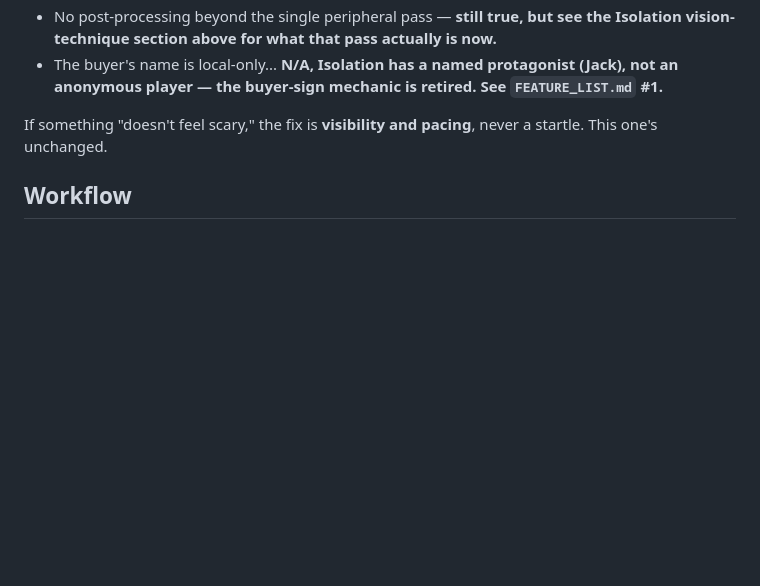
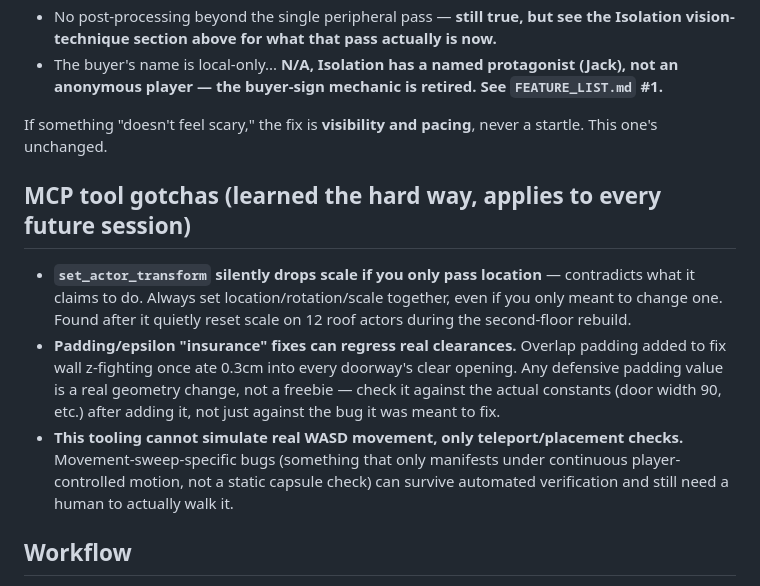
Before and after one commit to ezekielgblount-sketch/peripheral, a Markdown page: CLAUDE.md, the part around the change. Rendered like a GitHub page; blank space fills up the shorter version.

Commit message:
Add MCP tool gotchas to CLAUDE.md - three real lessons from tonight
set_actor_transform silently drops scale if only location is set
(bit the second-floor roof rebuild, 12 actors). Defensive padding
values are real geometry changes and need checking against actual
constants, not just against the bug they were meant to fix (bit
doorway clearances). This tooling can't simulate real WASD movement,
only teleport/placement checks - movement-sweep-specific bugs need
a human to actually walk them, automated verification has a real
ceiling.

```diff
--- a/CLAUDE.md
+++ b/CLAUDE.md
@@ -184,6 +184,22 @@ unreal/Isolation/       (.uproject lives here — this is the project root)
 If something "doesn't feel scary," the fix is **visibility and pacing**, never a
 startle. This one's unchanged.
 
+## MCP tool gotchas (learned the hard way, applies to every future session)
+
+- **`set_actor_transform` silently drops scale if you only pass location** —
+  contradicts what it claims to do. Always set location/rotation/scale
+  together, even if you only meant to change one. Found after it quietly
+  reset scale on 12 roof actors during the second-floor rebuild.
+- **Padding/epsilon "insurance" fixes can regress real clearances.** Overlap
+  padding added to fix wall z-fighting once ate 0.3cm into every doorway's
+  clear opening. Any defensive padding value is a real geometry change, not
+  a freebie — check it against the actual constants (door width 90, etc.)
+  after adding it, not just against the bug it was meant to fix.
+- **This tooling cannot simulate real WASD movement, only teleport/placement
+  checks.** Movement-sweep-specific bugs (something that only manifests
+  under continuous player-controlled motion, not a static capsule check) can
+  survive automated verification and still need a human to actually walk it.
+
 ## Workflow
 
 - **`AGENT_LOG.md` at repo root is the review point.** After a work session,
```
